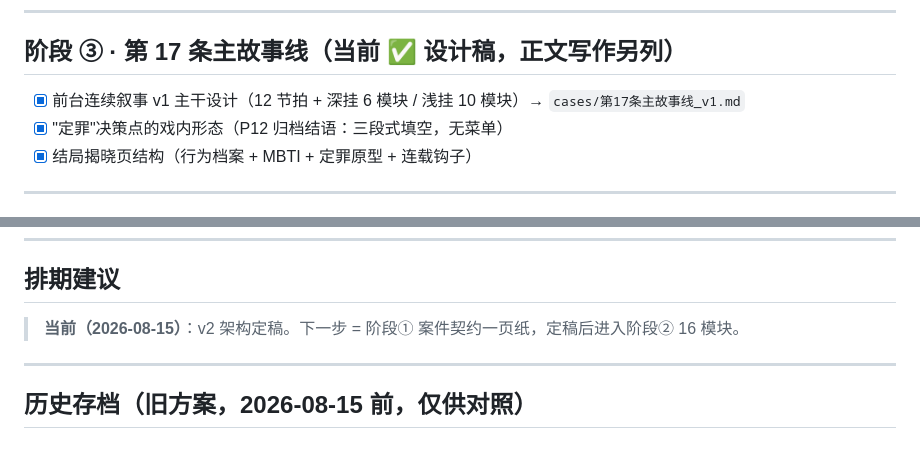
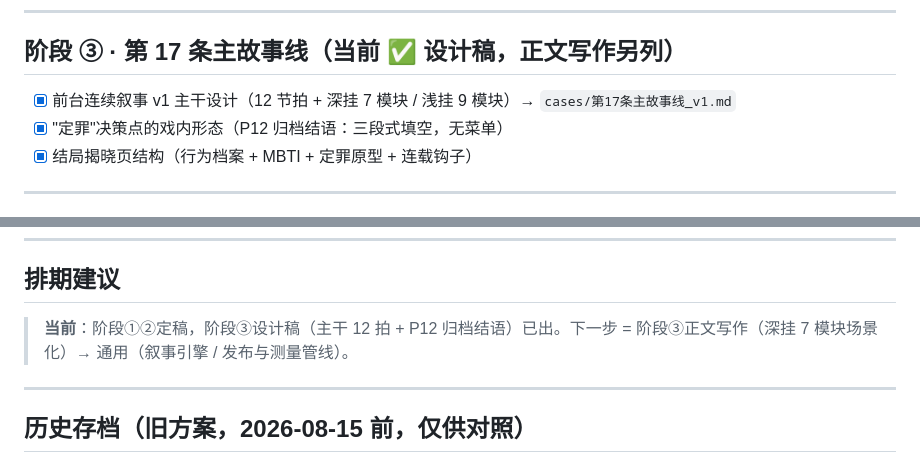
Before and after one commit to vv5200000/M16, a Markdown page: ROADMAP.md, 2 parts joined by grey strips. GitHub-like rendering.

```diff
--- a/ROADMAP.md
+++ b/ROADMAP.md
@@ -42,7 +42,7 @@
 
 ## 阶段 ③ · 第 17 条主故事线（当前 ✅ 设计稿，正文写作另列）
 
-- [x] 前台连续叙事 v1 主干设计（12 节拍 + 深挂 6 模块 / 浅挂 10 模块）→ `cases/第17条主故事线_v1.md`
+- [x] 前台连续叙事 v1 主干设计（12 节拍 + 深挂 7 模块 / 浅挂 9 模块）→ `cases/第17条主故事线_v1.md`
 - [x] "定罪"决策点的戏内形态（P12 归档结语：三段式填空，无菜单）
 - [x] 结局揭晓页结构（行为档案 + MBTI + 定罪原型 + 连载钩子）
 
@@ -58,7 +58,7 @@
 
 ## 排期建议
 
-> **当前（2026-08-15）**：v2 架构定稿。下一步 = 阶段① 案件契约一页纸，定稿后进入阶段② 16 模块。
+> **当前**：阶段①②定稿，阶段③设计稿（主干 12 拍 + P12 归档结语）已出。下一步 = 阶段③正文写作（深挂 7 模块场景化）→ 通用（叙事引擎 / 发布与测量管线）。
 
 ---
 
```
Also changed, not shown: cases/v2_16人物故事线.md (+1 -1 lines), cases/第17条主故事线_v1.md (+34 -22 lines).
